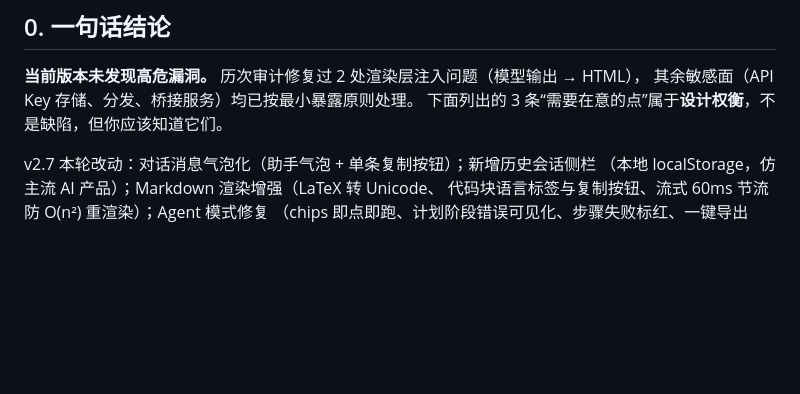
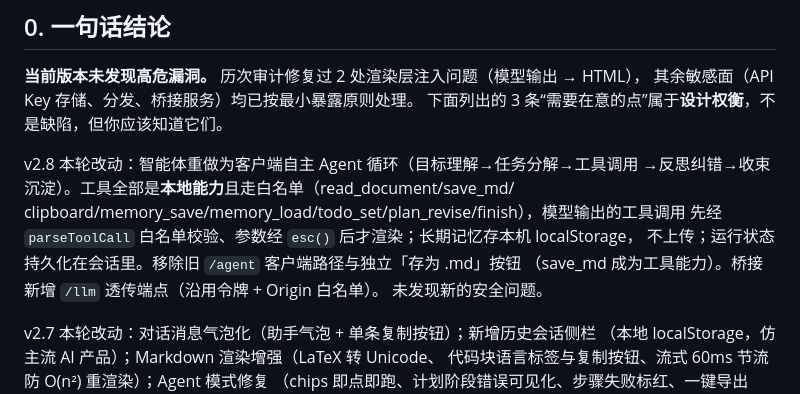
Before and after one commit to bob-xff/typora-ai-assistant, a Markdown page: SECURITY.md, the part around one of its changes. Drawn GitHub-style; blank space fills up the shorter version.

```diff
--- a/SECURITY.md
+++ b/SECURITY.md
@@ -12,6 +12,14 @@
 **当前版本未发现高危漏洞。** 历次审计修复过 2 处渲染层注入问题（模型输出 → HTML），
 其余敏感面（API Key 存储、分发、桥接服务）均已按最小暴露原则处理。
 下面列出的 3 条“需要在意的点”属于**设计权衡**，不是缺陷，但你应该知道它们。
+
+v2.8 本轮改动：智能体重做为客户端自主 Agent 循环（目标理解→任务分解→工具调用
+→反思纠错→收束沉淀）。工具全部是**本地能力**且走白名单（read_document/save_md/
+clipboard/memory_save/memory_load/todo_set/plan_revise/finish），模型输出的工具调用
+先经 `parseToolCall` 白名单校验、参数经 `esc()` 后才渲染；长期记忆存本机 localStorage，
+不上传；运行状态持久化在会话里。移除旧 `/agent` 客户端路径与独立「存为 .md」按钮
+（save_md 成为工具能力）。桥接新增 `/llm` 透传端点（沿用令牌 + Origin 白名单）。
+未发现新的安全问题。
 
 v2.7 本轮改动：对话消息气泡化（助手气泡 + 单条复制按钮）；新增历史会话侧栏
 （本地 localStorage，仿主流 AI 产品）；Markdown 渲染增强（LaTeX 转 Unicode、
```
Also changed, not shown: other parts of SECURITY.md (+1 -1 lines), README.md (+36 -5 lines), docs/screenshot-agent.png, 10 other files.
